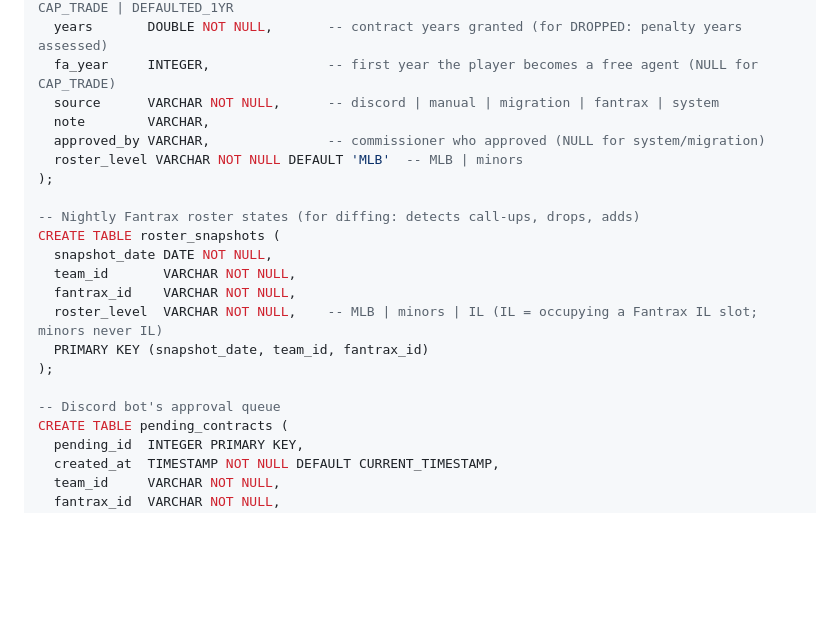
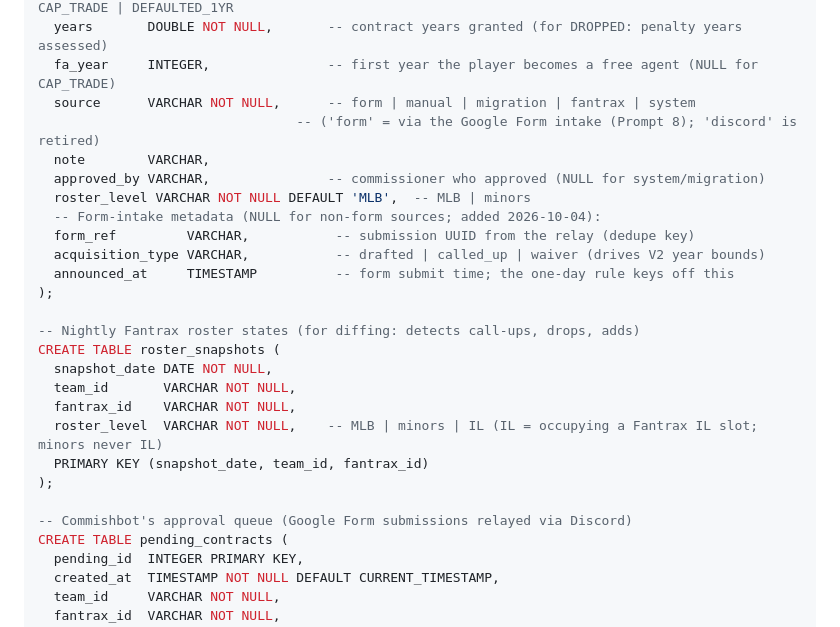
Before and after one commit to pitlockm/magicmatt_fantasysports, a Markdown page: second_deck_association_process/prompts/02-data-model.md, the part around the change. Rendered like a GitHub page; blank space fills up the shorter version.

Commit message:
Prompt consistency: form replaces Discord as intake (source='form', intake metadata columns, Prompt 3 wording)

```diff
--- a/second_deck_association_process/prompts/02-data-model.md
+++ b/second_deck_association_process/prompts/02-data-model.md
@@ -44,10 +44,15 @@ CREATE TABLE contract_events (
   event_type  VARCHAR NOT NULL,      -- SIGNED | EXTENDED | DROPPED | EXPIRED | CALLED_UP | CAP_TRADE | DEFAULTED_1YR
   years       DOUBLE NOT NULL,       -- contract years granted (for DROPPED: penalty years assessed)
   fa_year     INTEGER,               -- first year the player becomes a free agent (NULL for CAP_TRADE)
-  source      VARCHAR NOT NULL,      -- discord | manual | migration | fantrax | system
+  source      VARCHAR NOT NULL,      -- form | manual | migration | fantrax | system
+                                 -- ('form' = via the Google Form intake (Prompt 8); 'discord' is retired)
   note        VARCHAR,
   approved_by VARCHAR,               -- commissioner who approved (NULL for system/migration)
-  roster_level VARCHAR NOT NULL DEFAULT 'MLB'  -- MLB | minors
+  roster_level VARCHAR NOT NULL DEFAULT 'MLB',  -- MLB | minors
+  -- Form-intake metadata (NULL for non-form sources; added 2026-10-04):
+  form_ref         VARCHAR,           -- submission UUID from the relay (dedupe key)
+  acquisition_type VARCHAR,           -- drafted | called_up | waiver (drives V2 year bounds)
+  announced_at     TIMESTAMP          -- form submit time; the one-day rule keys off this
 );
 
 -- Nightly Fantrax roster states (for diffing: detects call-ups, drops, adds)
@@ -59,7 +64,7 @@ CREATE TABLE roster_snapshots (
   PRIMARY KEY (snapshot_date, team_id, fantrax_id)
 );
 
--- Discord bot's approval queue
+-- Commishbot's approval queue (Google Form submissions relayed via Discord)
 CREATE TABLE pending_contracts (
   pending_id  INTEGER PRIMARY KEY,
   created_at  TIMESTAMP NOT NULL DEFAULT CURRENT_TIMESTAMP,
```
Also changed, not shown: second_deck_association_process/prompts/03-sheets-migration.md (+2 -2 lines), second_deck_association_process/prompts/OUTLINE.md (+1 -1 lines).
